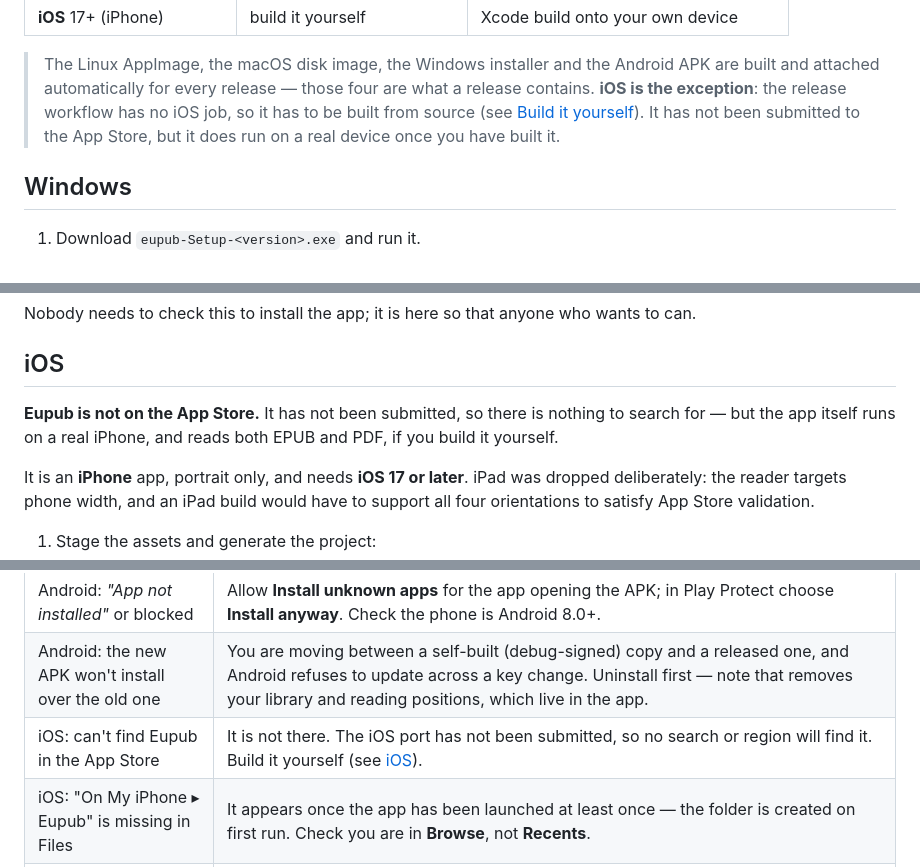
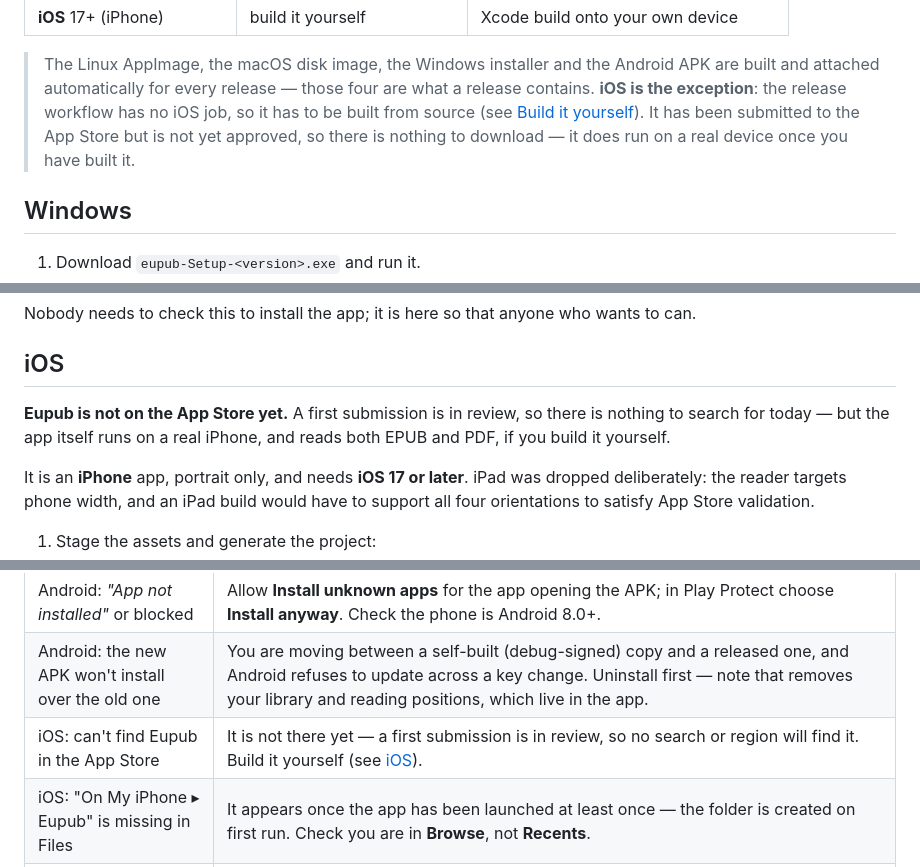
Before and after one commit to ossiak/eupub, a Markdown page: docs/installing.md, 3 parts joined by grey strips. Rendered like a GitHub page.

```diff
--- a/docs/installing.md
+++ b/docs/installing.md
@@ -31,8 +31,9 @@ Open the latest release and pick the file for your platform:
 > APK are built and attached automatically for every release — those four are
 > what a release contains. **iOS is the exception**: the release workflow has no
 > iOS job, so it has to be built from source (see
-> [Build it yourself](#build-it-yourself)). It has not been submitted to the App
-> Store, but it does run on a real device once you have built it.
+> [Build it yourself](#build-it-yourself)). It has been submitted to the App
+> Store but is not yet approved, so there is nothing to download — it does run on
+> a real device once you have built it.
 
 ## Windows
 
@@ -134,9 +135,9 @@ wants to can.
 
 ## iOS
 
-**Eupub is not on the App Store.** It has not been submitted, so there is nothing
-to search for — but the app itself runs on a real iPhone, and reads both EPUB and
-PDF, if you build it yourself.
+**Eupub is not on the App Store yet.** A first submission is in review, so there
+is nothing to search for today — but the app itself runs on a real iPhone, and
+reads both EPUB and PDF, if you build it yourself.
 
 It is an **iPhone** app, portrait only, and needs **iOS 17 or later**. iPad was
 dropped deliberately: the reader targets phone width, and an iPad build would
@@ -226,7 +227,7 @@ If there's no prebuilt file for your platform, or you want to run from source:
 | Linux: AppImage won't start / mount error | Install FUSE 2, or run `./Eupub-*.AppImage --appimage-extract-run`. Confirm it's executable (`chmod +x`). |
 | Android: *"App not installed"* or blocked | Allow **Install unknown apps** for the app opening the APK; in Play Protect choose **Install anyway**. Check the phone is Android 8.0+. |
 | Android: the new APK won't install over the old one | You are moving between a self-built (debug-signed) copy and a released one, and Android refuses to update across a key change. Uninstall first — note that removes your library and reading positions, which live in the app. |
-| iOS: can't find Eupub in the App Store | It is not there. The iOS port has not been submitted, so no search or region will find it. Build it yourself (see [iOS](#ios)). |
+| iOS: can't find Eupub in the App Store | It is not there yet — a first submission is in review, so no search or region will find it. Build it yourself (see [iOS](#ios)). |
 | iOS: "On My iPhone ▸ Eupub" is missing in Files | It appears once the app has been launched at least once — the folder is created on first run. Check you are in **Browse**, not **Recents**. |
 | A book opens in original spelling | Toggle euspell **on** in the reader chrome — it's a per-book setting that re-renders the chapter. |
 | A word looks wrong | Reforms are context-sensitive and a handful of ambiguous words are left unchanged deliberately — see the reform notes in the [README](../README.md). |
```
Also changed, not shown: docs/ios-app-review.md (added, +164 -0 lines).
